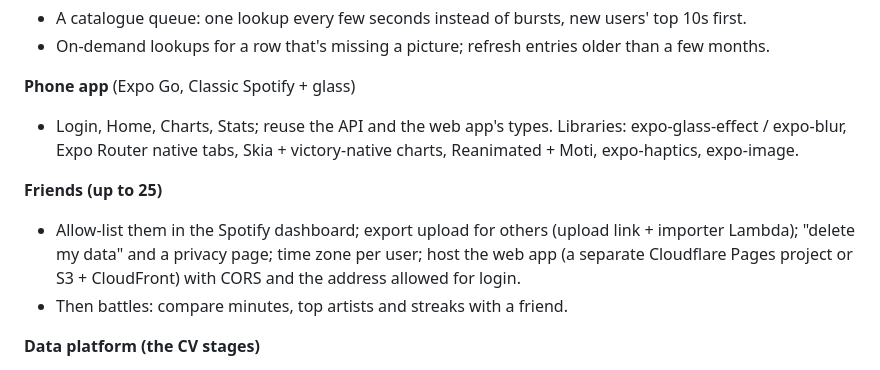
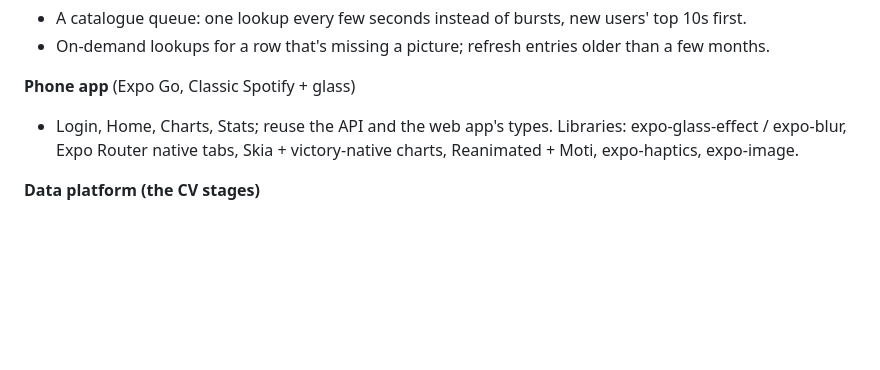
Before and after one commit to damienta/spotify-stats, a Markdown page: docs/HANDOFF.md, the part around one of its changes. GitHub-like rendering; blank space fills up the shorter version.

```diff
--- a/docs/HANDOFF.md
+++ b/docs/HANDOFF.md
@@ -124,12 +135,6 @@ sees them.
   expo-glass-effect / expo-blur, Expo Router native tabs, Skia + victory-native charts,
   Reanimated + Moti, expo-haptics, expo-image.
 
-**Friends (up to 25)**
-- Allow-list them in the Spotify dashboard; export upload for others (upload link + importer
-  Lambda); "delete my data" and a privacy page; time zone per user; host the web app (a separate
-  Cloudflare Pages project or S3 + CloudFront) with CORS and the address allowed for login.
-- Then battles: compare minutes, top artists and streaks with a friend.
-
 **Data platform (the CV stages)**
 - Stage 2: Airflow + dbt over the S3 data (star schema, tests), genres from Last.fm.
 - Stage 3: Iceberg tables on S3, Athena, a Spark backfill.
```
Also changed, not shown: other parts of docs/HANDOFF.md (+29 -18 lines), docs/plans/friends.md (added, +169 -0 lines).
